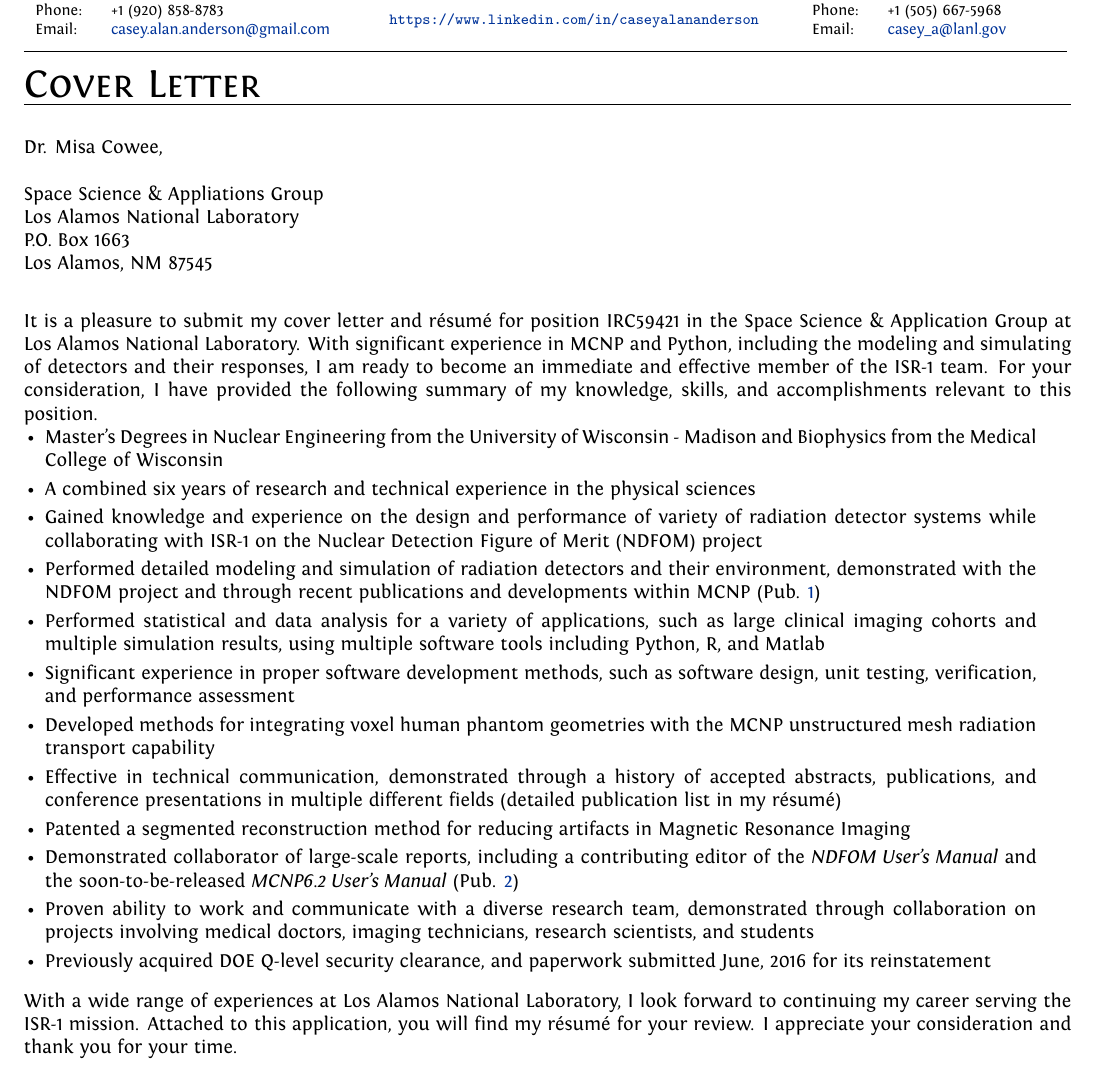
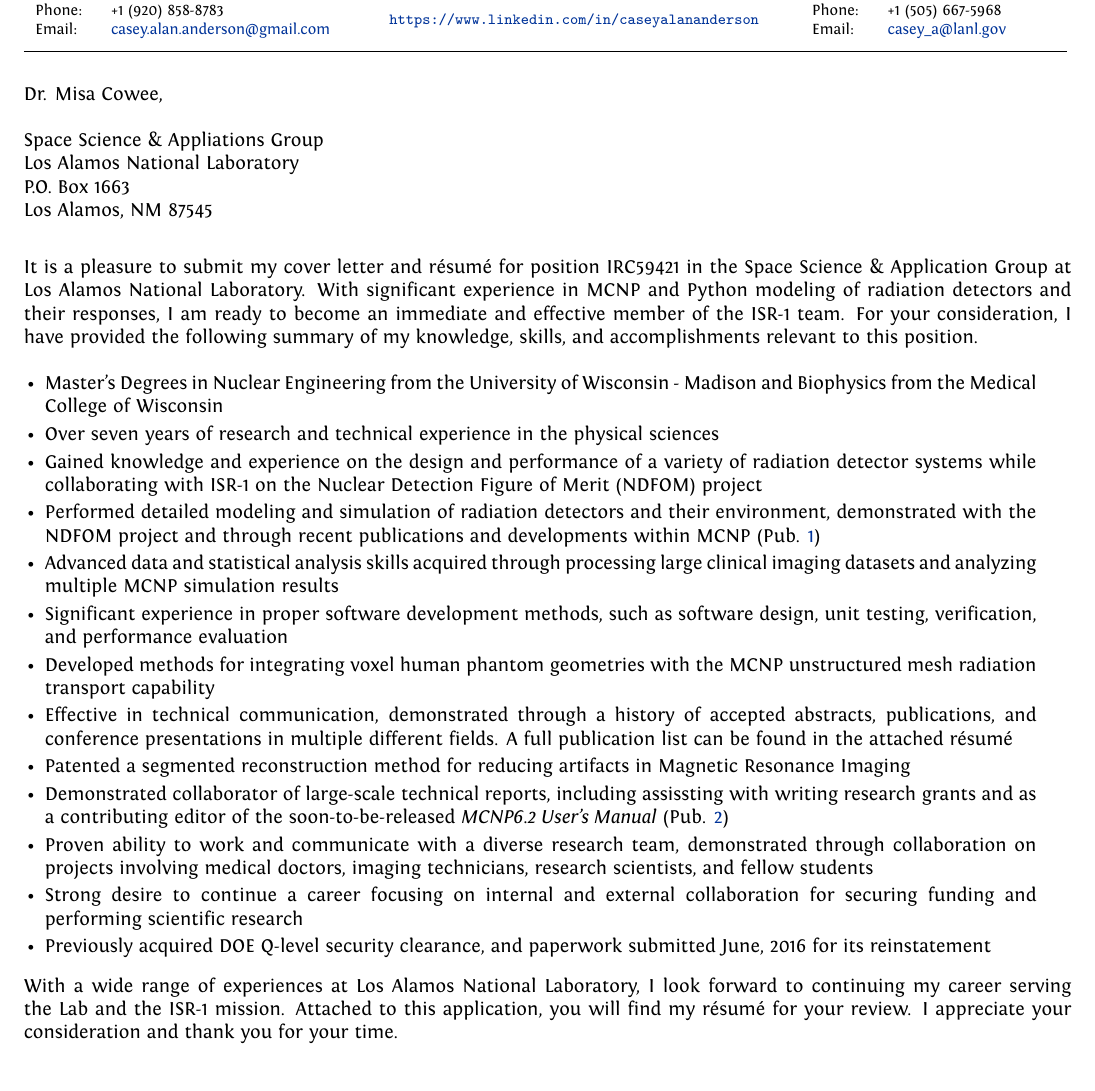
Before and after one commit to caseyalananderson/ResumeTest, a LaTeX document (coverletter/coverletter_main.tex, which reads includes/coverletter.tex): part of the page, cut so that both start at the same text. Compiled offline with XeLaTeX.

Commit message:
think this is near the final of the cover letter

```diff
--- a/includes/coverletter.tex
+++ b/includes/coverletter.tex
@@ -1,4 +1,4 @@
-\resumesection{Cover Letter}
+%\resumesection{Cover Letter}
 
 \begin{center}
 \begin{minipage}{\textwidth}
@@ -23,8 +23,9 @@
   % Introduction / Strengths
   %%%%%%%%%%%%%%%%%%%%%%%%%%%%%%%%%%%%%%%%%%%%%%%%%%%%%%%%%%%%%%%%%%%%%%%%%%%%%%%%%%%%%%%%
   It is a pleasure to submit my cover letter and r\'{e}sum\'{e} for position IRC59421 in the Space Science \& Application Group at Los Alamos National Laboratory.
-  With significant experience in \textsc{MCNP} and Python, including the modeling and simulating of detectors and their responses, I am ready to become an immediate and effective member of the ISR-1 team.
-  For your consideration, I have provided the following summary of my knowledge, skills, and accomplishments relevant to this position.
+  With significant experience in \textsc{MCNP} and Python modeling of radiation detectors and their responses, I am ready to become an immediate and effective member of the ISR-1 team.
+  For your consideration, I have provided the following summary of my knowledge, skills, and accomplishments relevant to this position. \\
+
   %As a current employee of Los Alamos National Laboratory and collaborator in ISR-1, I am experienced in a wide range of the in the development and modeling of detectors using \textsc{MCNP} and Python, I am ready to serve the ISR-1 mission to help support
 
   %\vspace{2mm}
@@ -41,33 +42,35 @@
   % Demonstrated ability to work independently and as a member of a team, with good communication skills; Successful scientists are encouraged to nurture university collaborations or industrial partnerships
   % Candidates should have the ability to obtain a DOE “Q” clearance which normally requires US citizenship.
 
-  \begin{itemize}[leftmargin=.15in,rightmargin=.25in,itemsep=1.0mm]
+  \begin{itemize}[leftmargin=.15in,rightmargin=.25in,itemsep=0.8mm]
 
 	% Education Requrement First
 	\item Master's Degrees in Nuclear Engineering from the University of Wisconsin - Madison and Biophysics from the Medical College of Wisconsin
-	\item A combined six years of research and technical experience in the physical sciences
+	\item Over seven years of research and technical experience in the physical sciences
 
 	% Experience with the development and application of innovative energetic radiation, plasma, or particle instruments; o
-	\item Gained knowledge and experience on the design and performance of variety of radiation detector systems while collaborating with ISR-1 on the Nuclear Detection Figure of Merit (NDFOM) project
+	\item Gained knowledge and experience on the design and performance of a variety of radiation detector systems while collaborating with ISR-1 on the Nuclear Detection Figure of Merit (NDFOM) project
 
  	% Exceptional simulation, modeling, or data analysis skills in space plasma physics or radiation transport and effects; o
 	\item Performed detailed modeling and simulation of radiation detectors and their environment, demonstrated with the NDFOM project and through recent publications and developments within \textsc{MCNP} (Pub. \ref{ieee_nss_paper})
-	%\item Adept at analyzing large-scale datasets,
-	\item Performed statistical and data analysis for a variety of applications, such as large clinical imaging cohorts and multiple simulation results, using multiple software tools including Python, R, and Matlab
-	%Examples of this include the analysis of large clinical imaging cohorts for our research studies at MCW, and additional for
+	\item Advanced data and statistical analysis skills acquired through processing large clinical imaging datasets and analyzing multiple \textsc{MCNP} simulation results
 
 	% Experience with mission and/or system design, performance modeling and assessment, requirements definition and specifications, integration and testing
-	\item Significant experience in proper software development methods, such as software design, unit testing, verification, and performance assessment
+	\item Significant experience in proper software development methods, such as software design, unit testing, verification, and performance evaluation
 	\item Developed methods for integrating voxel human phantom geometries with the \textsc{MCNP} unstructured mesh radiation transport capability
 
 	% Demonstrated record of recent publications in peer-reviewed journals, patents, or contributions to major reports
-	\item Effective in technical communication, demonstrated through a history of accepted abstracts, publications, and conference presentations in multiple different fields (detailed publication list in my r\'{e}sum\'{e})
+	\item Effective in technical communication, demonstrated through a history of accepted abstracts, publications, and conference presentations in multiple different fields. A full publication list can be found in the attached r\'{e}sum\'{e}
 	\item Patented a segmented reconstruction method for reducing artifacts in Magnetic Resonance Imaging
-	\item Demonstrated collaborator of large-scale reports, including a contributing editor of the \textit{NDFOM User's Manual} and the soon-to-be-released \textit{MCNP6.2 User's Manual} (Pub. \ref{mcnp_manual})
+	\item Demonstrated collaborator of large-scale technical reports, including assissting with writing research grants and as a contributing editor of the soon-to-be-released \textit{MCNP6.2 User's Manual} (Pub. \ref{mcnp_manual})
 	%\item Editor of the soon-to-be-released \textit{MCNP6.2 User's Manual}
 
 	% Demonstrated ability to work independently and as a member of a team, with good communication skills; Successful scientists are encouraged to nurture university collaborations or industrial partnerships
-	\item Proven ability to work and communicate with a diverse research team, demonstrated through collaboration on projects involving medical doctors, imaging technicians, research scientists, and students
+	\item Proven ability to work and communicate with a diverse research team, demonstrated through collaboration on projects involving medical doctors, imaging technicians, research scientists, and fellow students
+	%\item Collaborated with vario
+	\item Strong desire to continue a career focusing on internal and external collaboration for securing funding and performing scientific research
+	%\item History collaborating with different universities and groups within the lab
+	%\item
 	%\item
 
 	% Candidates should have the ability to obtain a DOE “Q” clearance which normally requires US citizenship.
@@ -75,7 +78,7 @@
   \end{itemize}
 
   \vspace{3mm}
-  With a wide range of experiences at Los Alamos National Laboratory, I look forward to continuing my career serving the ISR-1 mission.
+  With a wide range of experiences at Los Alamos National Laboratory, I look forward to continuing my career serving the Lab and the ISR-1 mission.
   Attached to this application, you will find my r\'{e}sum\'{e} for your review. I appreciate your consideration and thank you for your time.
 
   \vspace{6mm}
```
